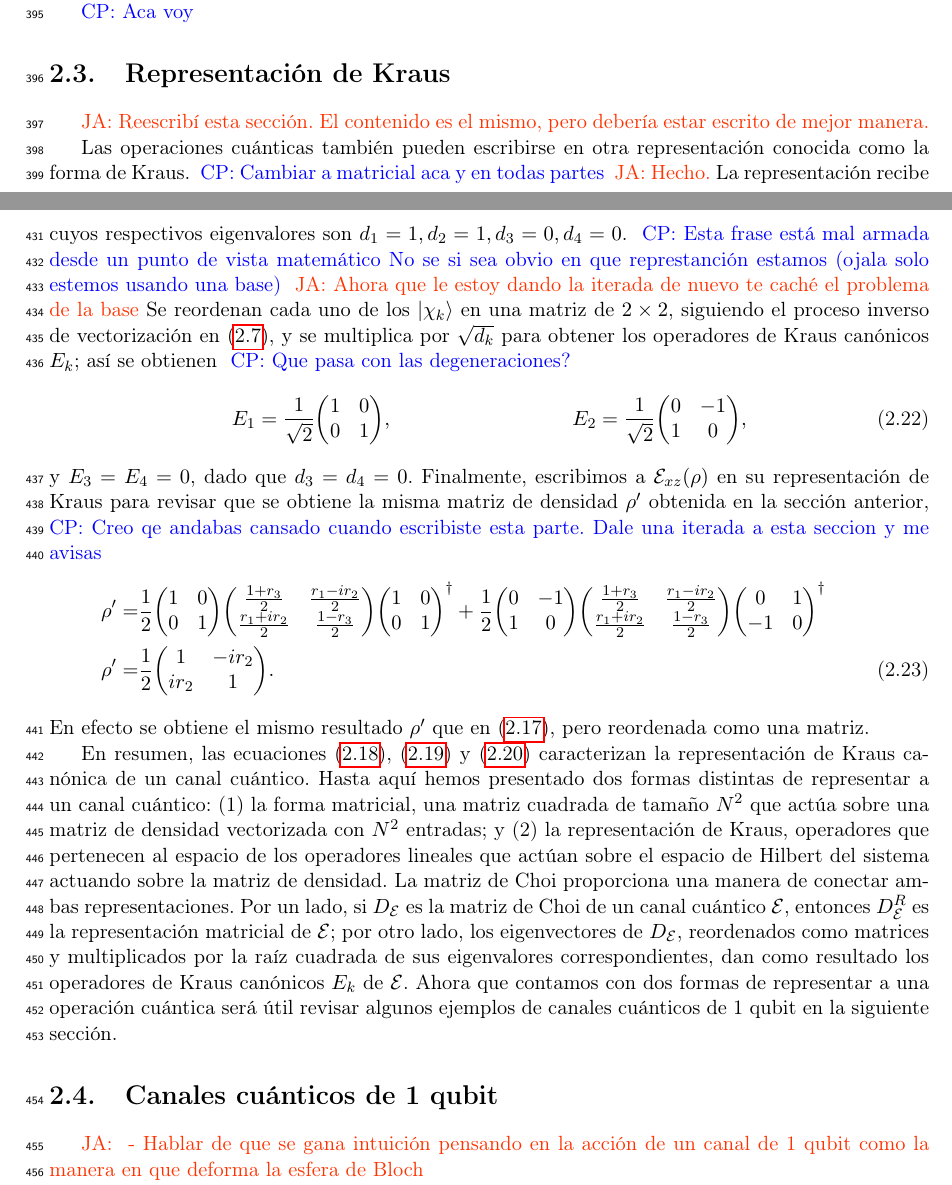
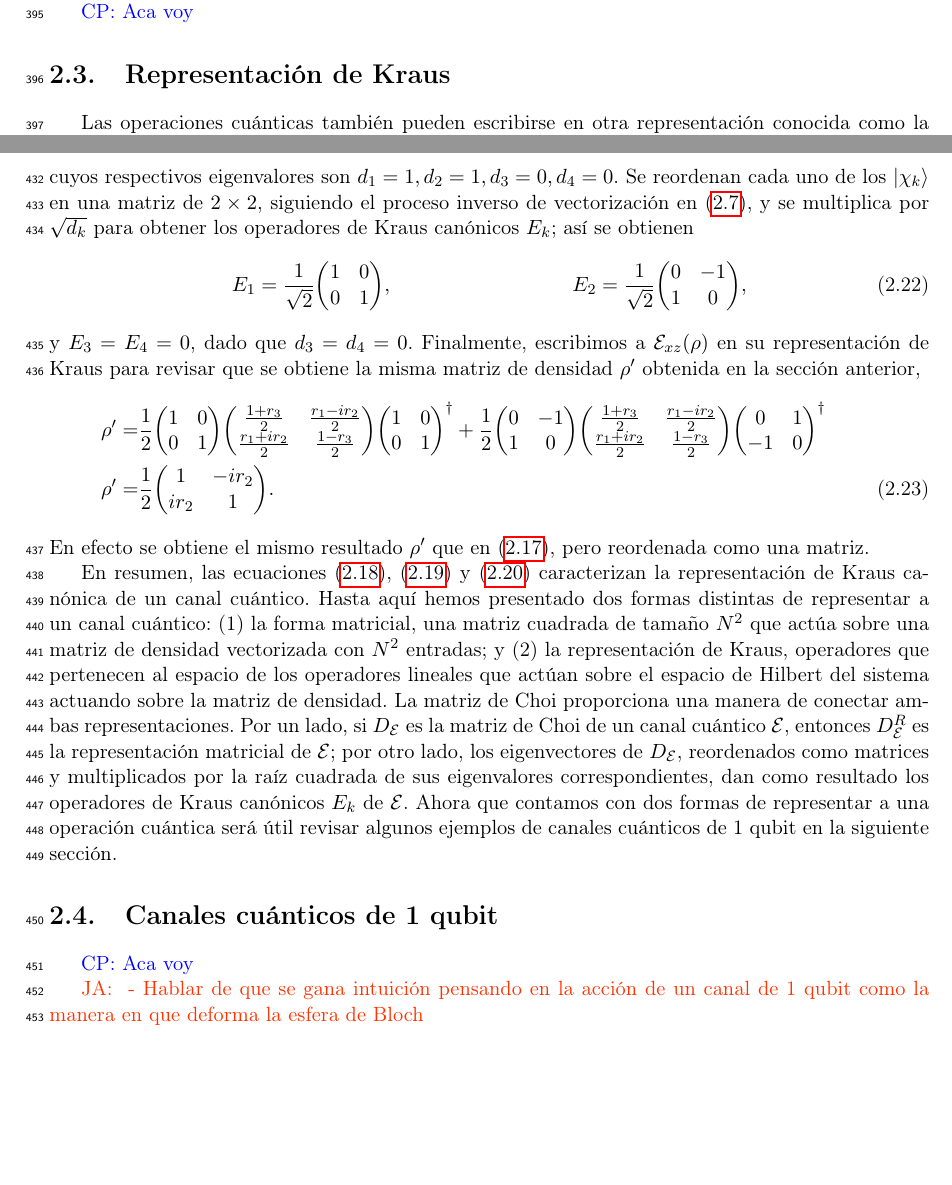
Before and after one commit to deleonja/docs_practicas, a LaTeX document (informeFinal.tex, which reads operaciones_cuanticas.tex): two parts of pages 17 and 19 of 29, joined at a grey line, cut so that both start at the same text, the shorter picture padded with empty space. Compiled offline with pdfLaTeX.

```diff
--- a/operaciones_cuanticas.tex
+++ b/operaciones_cuanticas.tex
@@ -620,8 +620,8 @@
 \cpnote{Aca voy}
 %}}}
 \section{Representación de Kraus} % {{{
-\janote{Reescribí esta sección. El contenido es el mismo, pero debería
-estar escrito de mejor manera.}
+% \janote{Reescribí esta sección. El contenido es el mismo, pero debería
+% estar escrito de mejor manera.}
 % \janote{
 % - Enunciar la representación en operadores de suma partiendo de un
 % estado que se acopla con algún entorno
@@ -642,8 +642,8 @@
 
 Las operaciones cuánticas también pueden escribirse
 en otra representación conocida como la forma de Kraus.
-\cpnote{Cambiar a matricial aca y en todas partes}
-\janote{Hecho.}
+% \cpnote{Cambiar a matricial aca y en todas partes}
+% \janote{Hecho.}
 La representación recibe su nombre en honor al físico alemán Karl Kraus,
 quien en 1971 introdujo esta representación como resultado
 del teorema de Stinespring \cite{bengtsson_zyczkowski_2017}.
@@ -729,16 +732,11 @@
 & $\ket{\chi_4}=\frac{1}{\sqrt{2}}\qty(\ket{01}+\ket{10})$,
 \end{tabular}
 \end{align}
-cuyos respectivos eigenvalores son $d_1=1,d_2=1,d_3=0,d_4=0$. \cpnote{Esta
-frase está mal armada desde un punto de vista matemático No se si sea obvio en
-que represtanción estamos (ojala solo estemos usando una base)}
-\janote{Ahora que le estoy dando la iterada de nuevo te caché el problema
-de la base}
+cuyos respectivos eigenvalores son $d_1=1,d_2=1,d_3=0,d_4=0$.
 Se reordenan cada uno de los $\ket{\chi_k}$ en una matriz
 de $2\times2$, siguiendo el proceso inverso de vectorización
 en \eqref{eq:matrix-to-vector}, y se multiplica por $\sqrt{d_k}$
 para obtener los operadores de Kraus canónicos $E_k$; así se obtienen
-\cpnote{Que pasa con las degeneraciones?}
 \begin{align}
 E_1&=
 \frac{1}{\sqrt{2}}
@@ -758,8 +756,6 @@
 Finalmente, escribimos a $\E_{xz}\qty(\rho)$ en su representación
 de Kraus para revisar que se obtiene la misma matriz
 de densidad $\rho'$ obtenida en la sección anterior,
-\cpnote{Creo qe andabas cansado cuando escribiste esta parte. Dale una
-iterada a esta seccion y me avisas}
 \begin{align}
 \rho'=&
 \frac{1}{2}
@@ -840,6 +836,8 @@
 
 %}}}
 \section{Canales cuánticos de 1 qubit} % {{{
+\cpnote{Aca voy}
+
 \janote{
 - Hablar de que se gana intuición pensando en la acción de un canal de 1
 qubit como la manera en que deforma la esfera de Bloch\newline}
```
Also changed, not shown: operaciones_cuanticas.tex (9 more changed lines).
